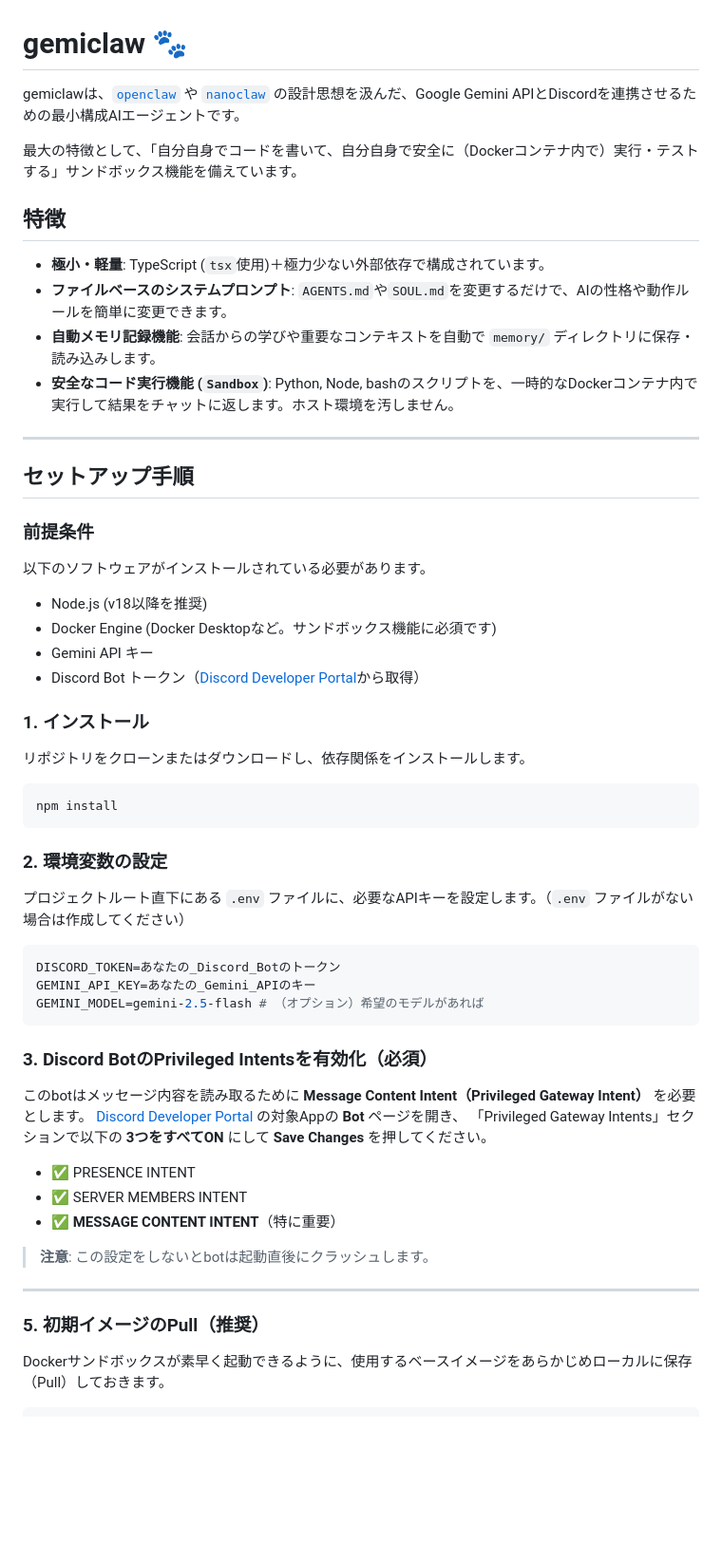
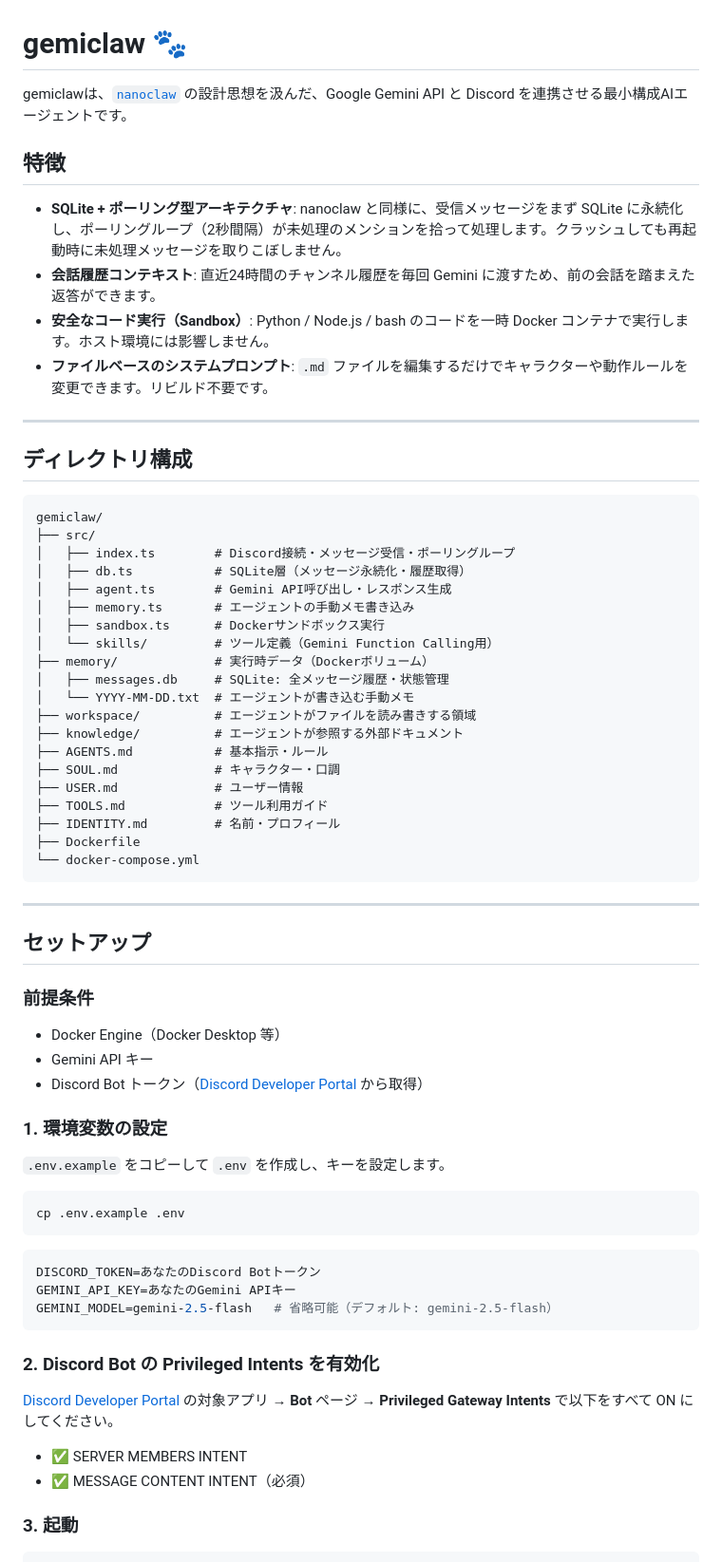
Before and after one commit to Nishina-N/voxclaw, a Markdown page: README.md, the part around one of its changes. Shown at 95% size. GitHub-like rendering; blank space fills up the shorter version.

````diff
--- a/README.md
+++ b/README.md
@@ -1,54 +1,71 @@
 # gemiclaw 🐾
 
-gemiclawは、[`openclaw`](https://github.com/openclaw/openclaw) や [`nanoclaw`](https://github.com/qwibitai/nanoclaw) の設計思想を汲んだ、Google Gemini APIとDiscordを連携させるための最小構成AIエージェントです。
-
-最大の特徴として、「自分自身でコードを書いて、自分自身で安全に（Dockerコンテナ内で）実行・テストする」サンドボックス機能を備えています。
+gemiclawは、[`nanoclaw`](https://github.com/qwibitai/nanoclaw) の設計思想を汲んだ、Google Gemini API と Discord を連携させる最小構成AIエージェントです。
 
 ## 特徴
-- **極小・軽量**: TypeScript (`tsx`使用)＋極力少ない外部依存で構成されています。
-- **ファイルベースのシステムプロンプト**: `AGENTS.md`や`SOUL.md`を変更するだけで、AIの性格や動作ルールを簡単に変更できます。
-- **自動メモリ記録機能**: 会話からの学びや重要なコンテキストを自動で `memory/` ディレクトリに保存・読み込みします。
-- **安全なコード実行機能 (`Sandbox`)**: Python, Node, bashのスクリプトを、一時的なDockerコンテナ内で実行して結果をチャットに返します。ホスト環境を汚しません。
+
+- **SQLite + ポーリング型アーキテクチャ**: nanoclaw と同様に、受信メッセージをまず SQLite に永続化し、ポーリングループ（2秒間隔）が未処理のメンションを拾って処理します。クラッシュしても再起動時に未処理メッセージを取りこぼしません。
+- **会話履歴コンテキスト**: 直近24時間のチャンネル履歴を毎回 Gemini に渡すため、前の会話を踏まえた返答ができます。
+- **安全なコード実行（Sandbox）**: Python / Node.js / bash のコードを一時 Docker コンテナで実行します。ホスト環境には影響しません。
+- **ファイルベースのシステムプロンプト**: `.md` ファイルを編集するだけでキャラクターや動作ルールを変更できます。リビルド不要です。
 
 ---
 
-## セットアップ手順
+## ディレクトリ構成
 
-### 前提条件
-以下のソフトウェアがインストールされている必要があります。
-- Node.js (v18以降を推奨)
-- Docker Engine (Docker Desktopなど。サンドボックス機能に必須です)
-- Gemini API キー
-- Discord Bot トークン（[Discord Developer Portal](https://discord.com/developers/applications)から取得）
-
-### 1. インストール
-リポジトリをクローンまたはダウンロードし、依存関係をインストールします。
-
-```bash
-npm install
 ```
-
-### 2. 環境変数の設定
-プロジェクトルート直下にある `.env` ファイルに、必要なAPIキーを設定します。（`.env` ファイルがない場合は作成してください）
-
-```env
-DISCORD_TOKEN=あなたの_Discord_Botのトークン
-GEMINI_API_KEY=あなたの_Gemini_APIのキー
-GEMINI_MODEL=gemini-2.5-flash # （オプション）希望のモデルがあれば
+gemiclaw/
+├── src/
+│   ├── index.ts        # Discord接続・メッセージ受信・ポーリングループ
+│   ├── db.ts           # SQLite層（メッセージ永続化・履歴取得）
+│   ├── agent.ts        # Gemini API呼び出し・レスポンス生成
+│   ├── memory.ts       # エージェントの手動メモ書き込み
+│   ├── sandbox.ts      # Dockerサンドボックス実行
+│   └── skills/         # ツール定義（Gemini Function Calling用）
+├── memory/             # 実行時データ（Dockerボリューム）
+│   ├── messages.db     # SQLite: 全メッセージ履歴・状態管理
+│   └── YYYY-MM-DD.txt  # エージェントが書き込む手動メモ
+├── workspace/          # エージェントがファイルを読み書きする領域
+├── knowledge/          # エージェントが参照する外部ドキュメント
+├── AGENTS.md           # 基本指示・ルール
+├── SOUL.md             # キャラクター・口調
+├── USER.md             # ユーザー情報
+├── TOOLS.md            # ツール利用ガイド
+├── IDENTITY.md         # 名前・プロフィール
+├── Dockerfile
+└── docker-compose.yml
 ```
-
-### 3. Discord BotのPrivileged Intentsを有効化（必須）
-このbotはメッセージ内容を読み取るために **Message Content Intent（Privileged Gateway Intent）** を必要とします。
-[Discord Developer Portal](https://discord.com/developers/applications) の対象Appの **Bot** ページを開き、
-「Privileged Gateway Intents」セクションで以下の **3つをすべてON** にして **Save Changes** を押してください。
-
-- ✅ PRESENCE INTENT
-- ✅ SERVER MEMBERS INTENT
-- ✅ **MESSAGE CONTENT INTENT**（特に重要）
-
-> **注意**: この設定をしないとbotは起動直後にクラッシュします。
 
 ---
 
-### 5. 初期イメージのPull（推奨）
-Dockerサンドボックスが素早く起動できるように、使用するベースイメージをあらかじめローカルに保存（Pull）しておきます。
+## セットアップ
+
+### 前提条件
+
+- Docker Engine（Docker Desktop 等）
+- Gemini API キー
+- Discord Bot トークン（[Discord Developer Portal](https://discord.com/developers/applications) から取得）
+
+### 1. 環境変数の設定
+
+`.env.example` をコピーして `.env` を作成し、キーを設定します。
+
+```bash
+cp .env.example .env
+```
+
+```env
+DISCORD_TOKEN=あなたのDiscord Botトークン
+GEMINI_API_KEY=あなたのGemini APIキー
+GEMINI_MODEL=gemini-2.5-flash   # 省略可能（デフォルト: gemini-2.5-flash）
+```
+
+### 2. Discord Bot の Privileged Intents を有効化
+
+[Discord Developer Portal](https://discord.com/developers/applications) の対象アプリ → **Bot** ページ → **Privileged Gateway Intents** で以下をすべて ON にしてください。
+
+- ✅ SERVER MEMBERS INTENT
+- ✅ MESSAGE CONTENT INTENT（必須）
+
+### 3. 起動
+
````
Also changed, not shown: other parts of README.md (+56 -23 lines).
